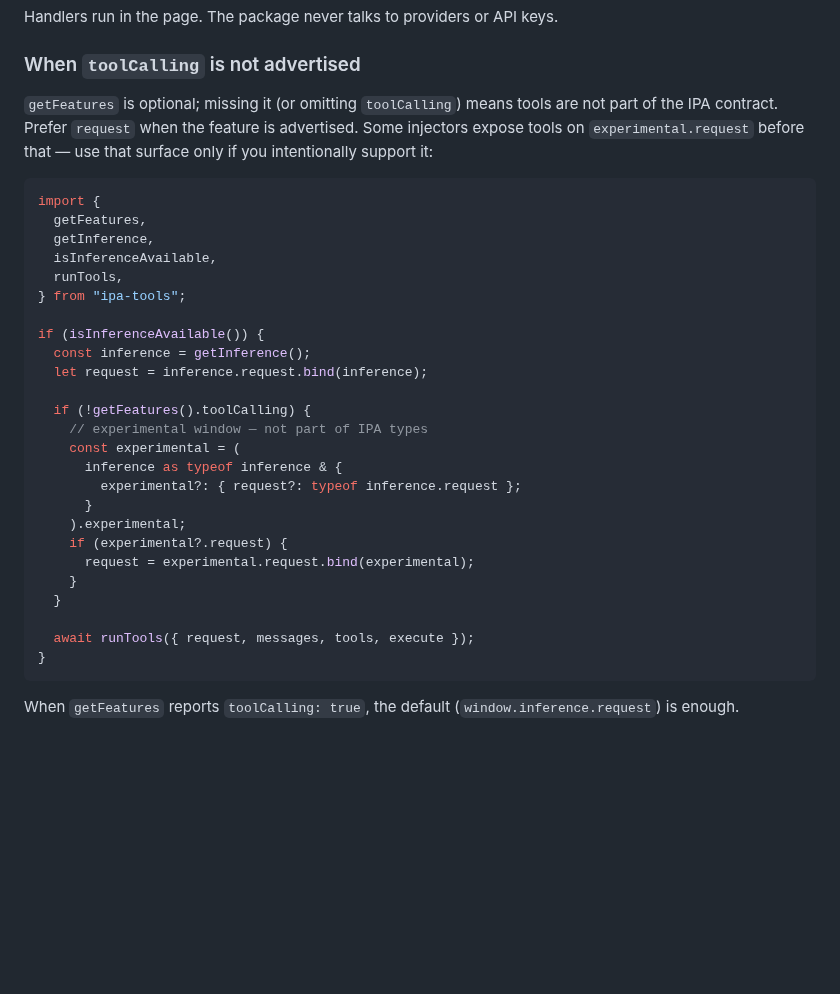
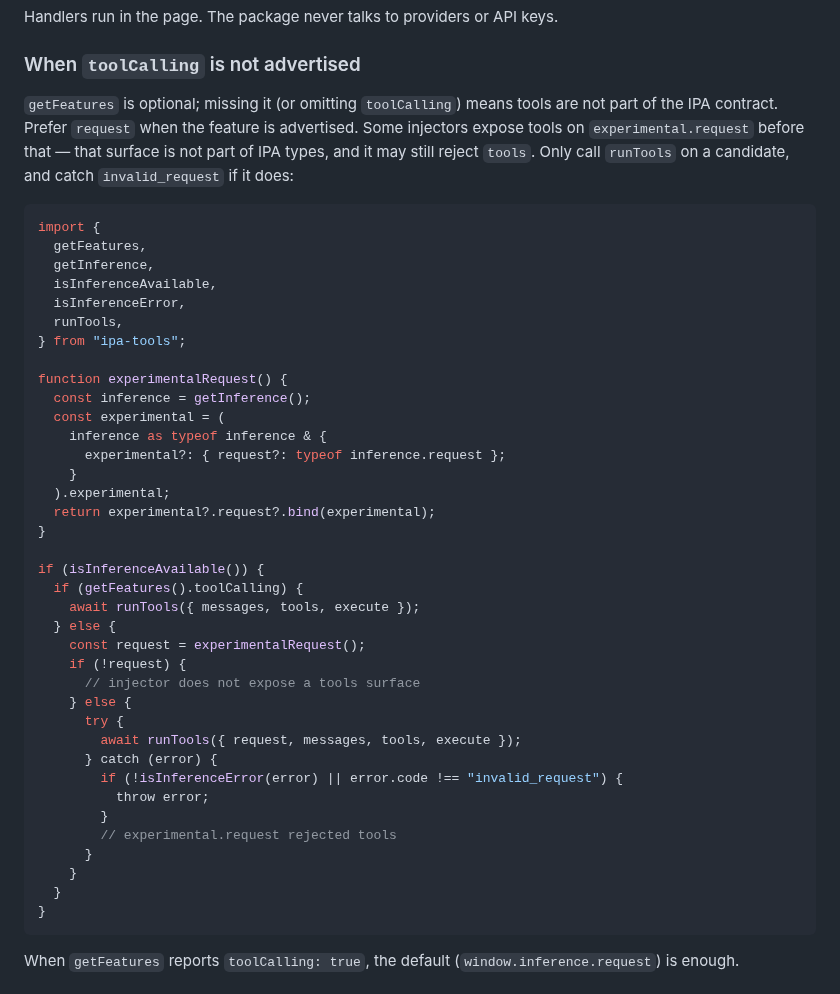
Before and after one commit to SamSamskies/inference-provider-api, a Markdown page: packages/ipa-tools/README.md, the part around the change. Rendered like a GitHub page; blank space fills up the shorter version.

Commit message:
Refactor experimental request handling in README to clarify usage of `runTools` and improve error handling. Introduced a dedicated `experimentalRequest` function to streamline the process and ensure proper handling of cases where tools are not exposed. This enhances clarity and maintainability of the documentation.

````diff
--- a/packages/ipa-tools/README.md
+++ b/packages/ipa-tools/README.md
@@ -112,33 +112,45 @@ Handlers run in the page. The package never talks to providers or API keys.
 
 ### When `toolCalling` is not advertised
 
-`getFeatures` is optional; missing it (or omitting `toolCalling`) means tools are not part of the IPA contract. Prefer `request` when the feature is advertised. Some injectors expose tools on `experimental.request` before that — use that surface only if you intentionally support it:
+`getFeatures` is optional; missing it (or omitting `toolCalling`) means tools are not part of the IPA contract. Prefer `request` when the feature is advertised. Some injectors expose tools on `experimental.request` before that — that surface is not part of IPA types, and it may still reject `tools`. Only call `runTools` on a candidate, and catch `invalid_request` if it does:
 
 ```ts
 import {
   getFeatures,
   getInference,
   isInferenceAvailable,
+  isInferenceError,
   runTools,
 } from "ipa-tools";
 
+function experimentalRequest() {
+  const inference = getInference();
+  const experimental = (
+    inference as typeof inference & {
+      experimental?: { request?: typeof inference.request };
+    }
+  ).experimental;
+  return experimental?.request?.bind(experimental);
+}
+
 if (isInferenceAvailable()) {
-  const inference = getInference();
-  let request = inference.request.bind(inference);
-
-  if (!getFeatures().toolCalling) {
-    // experimental window — not part of IPA types
-    const experimental = (
-      inference as typeof inference & {
-        experimental?: { request?: typeof inference.request };
+  if (getFeatures().toolCalling) {
+    await runTools({ messages, tools, execute });
+  } else {
+    const request = experimentalRequest();
+    if (!request) {
+      // injector does not expose a tools surface
+    } else {
+      try {
+        await runTools({ request, messages, tools, execute });
+      } catch (error) {
+        if (!isInferenceError(error) || error.code !== "invalid_request") {
+          throw error;
+        }
+        // experimental.request rejected tools
       }
-    ).experimental;
-    if (experimental?.request) {
-      request = experimental.request.bind(experimental);
     }
   }
-
-  await runTools({ request, messages, tools, execute });
 }
 ```
 
````
